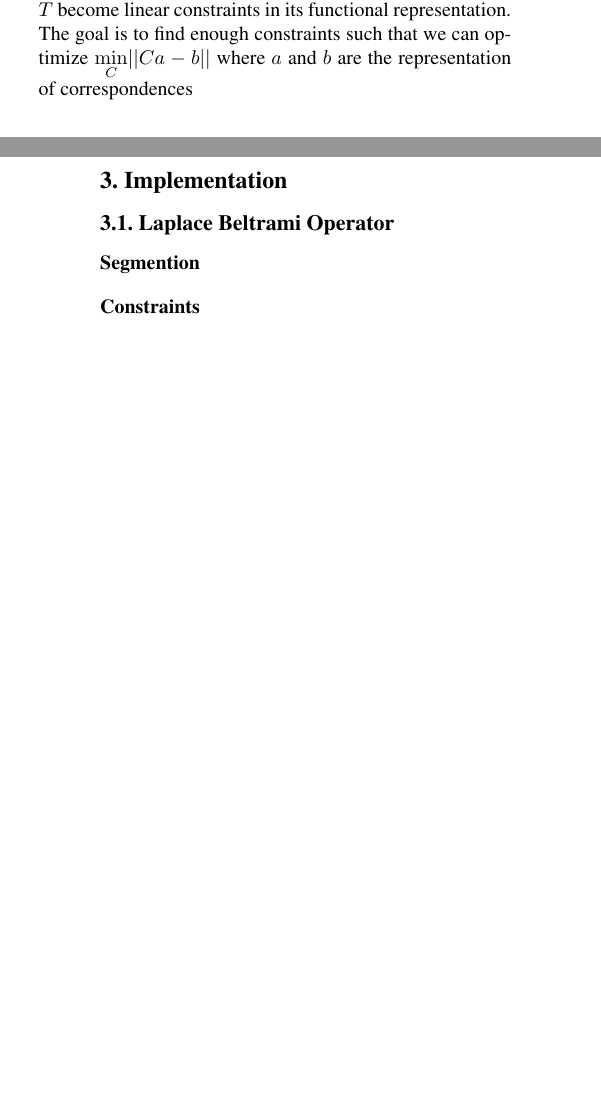
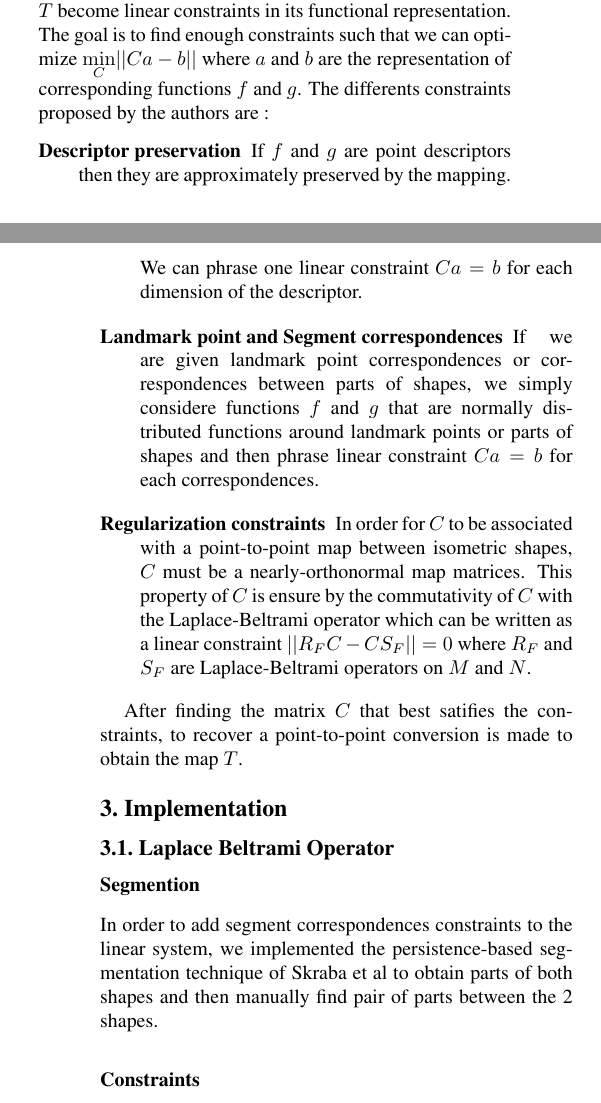
Before and after one commit to Al-th/MVA_Project_FunctionalMaps, a LaTeX paper (Report/Final report/main.tex): two parts of the columns of pages 1 and 2 of 3, joined at a grey line, cut so that both start at the same text, the shorter picture padded with empty space. Compiled offline with pdfLaTeX.

Commit message:
partie methode et segmentation done

```diff
--- a/Report/Final report/main.tex
+++ b/Report/Final report/main.tex
@@ -77,12 +78,19 @@ Ovsjanikov \& al  use the first $n$ Laplace-Beltrami eigenfunctions as the basis
+Many natural constraints on the map $T$ become linear constraints in its functional representation. The goal is to find enough constraints such that we can optimize $\underset{C}{\min}||Ca-b||$ where $a$ and $b$ are the representation of corresponding functions $f$ and $g$. The differents constraints proposed by the authors are :
+\begin{description}
+\item[Descriptor preservation] If $f$ and $g$ are point descriptors then they are approximately preserved by the mapping. We can phrase one linear constraint $Ca=b$ for each dimension of the descriptor.
+\item[Landmark point and Segment correspondences] If we are given landmark point correspondences or correspondences between parts of shapes, we simply considere functions $f$ and $g$ that are normally distributed functions around landmark points or parts of shapes and then phrase linear constraint $Ca=b$ for each correspondences.
+\item[Regularization constraints] In order for $C$ to be associated with a point-to-point map between isometric shapes, $C$ must be a nearly-orthonormal map matrices. This property of $C$ is ensure by the commutativity of $C$ with the Laplace-Beltrami operator which can be written as a linear constraint $||R_FC-CS_F||=0$ where $R_F$ and $S_F$ are Laplace-Beltrami operators on $M$ and $N$.
+\end{description}
 
-\paragraph{Recover matrix C}
-Many natural constraints on the map $T$ become linear constraints in its functional representation. The goal is to find enough constraints such that we can optimize $\underset{C}{\min}||Ca-b||$ where $a$ and $b$ are the representation of correspondences
+After finding the matrix $C$ that best satifies the constraints, to recover a point-to-point conversion is made to obtain the map $T$.
 
 \section{Implementation}
 %TODO Recall what has been given, and what has been developped (given : LAB, fast_marching, recomputation of C, knn, ICP)
 %Description de comment compute les constraints
 \subsection{Laplace Beltrami Operator}
 \subsubsection*{Segmention} %NICO
+In order to add segment correspondences constraints to the linear system, we implemented the persistence-based segmentation technique of Skraba et al to obtain parts of both shapes and then manually find pair of parts between the 2 shapes.
+%TODO add ref for Skraba et al
 \subsubsection*{Constraints} %ALEX
 In order to solve the linear system, one has to compute all the previously stated constraints (function preservation constraints, landmark preservation constraints, segment preservation constraints, and operator commutativity constraints). \\
 
```
Also changed, not shown: Report/Final report/main.tex (3 more changed lines).
